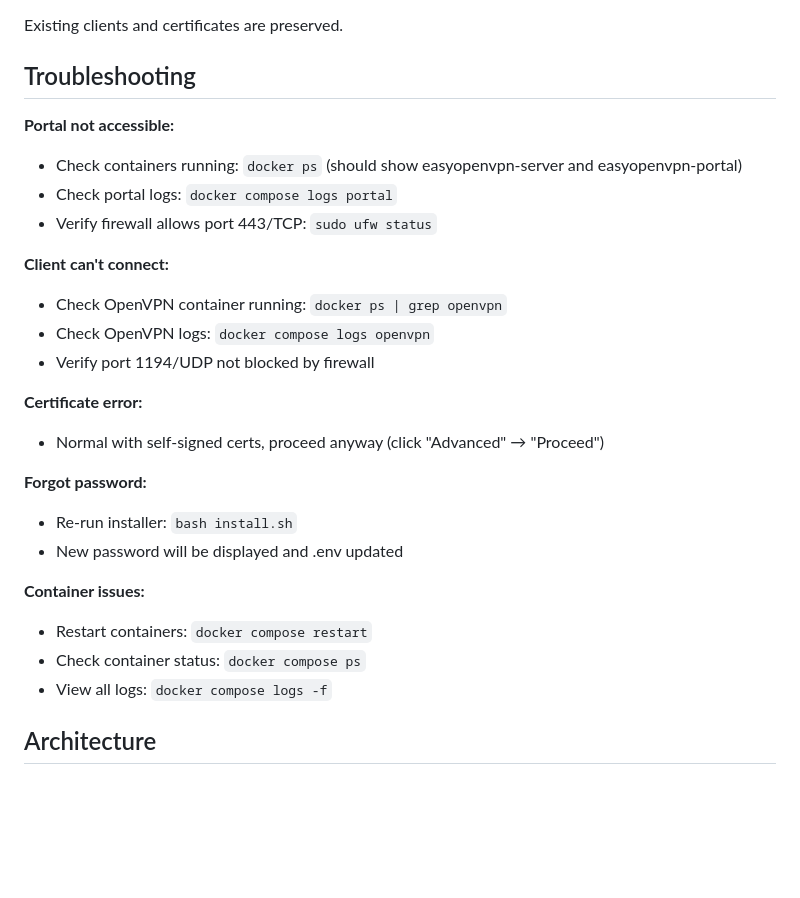
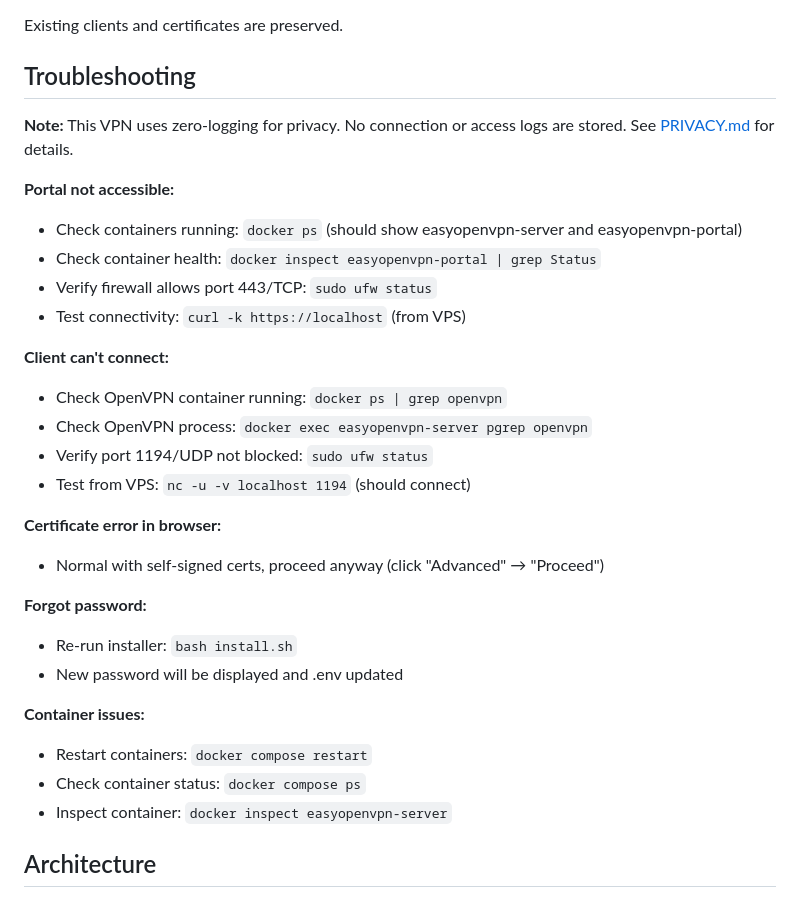
Before and after one commit to lydonator/easyopenvpn, a Markdown page: README.md, the part around the change. Drawn GitHub-style; blank space fills up the shorter version.

Commit message:
docs: update troubleshooting section for zero-logging configuration
Replace log-based troubleshooting with alternative methods:
- Added note about zero-logging with link to PRIVACY.md
- Replaced 'docker compose logs' with container health checks
- Added process checks (pgrep openvpn)
- Added connectivity tests (curl, nc)
- Removed references to viewing logs (not available)

All troubleshooting now works without logs.

Co-Authored-By: Claude Sonnet 4.5 <noreply@anthropic.com>

```diff
--- a/README.md
+++ b/README.md
@@ -76,17 +76,21 @@ Existing clients and certificates are preserved.
 
 ## Troubleshooting
 
+**Note:** This VPN uses zero-logging for privacy. No connection or access logs are stored. See [PRIVACY.md](PRIVACY.md) for details.
+
 **Portal not accessible:**
 - Check containers running: `docker ps` (should show easyopenvpn-server and easyopenvpn-portal)
-- Check portal logs: `docker compose logs portal`
+- Check container health: `docker inspect easyopenvpn-portal | grep Status`
 - Verify firewall allows port 443/TCP: `sudo ufw status`
+- Test connectivity: `curl -k https://localhost` (from VPS)
 
 **Client can't connect:**
 - Check OpenVPN container running: `docker ps | grep openvpn`
-- Check OpenVPN logs: `docker compose logs openvpn`
-- Verify port 1194/UDP not blocked by firewall
+- Check OpenVPN process: `docker exec easyopenvpn-server pgrep openvpn`
+- Verify port 1194/UDP not blocked: `sudo ufw status`
+- Test from VPS: `nc -u -v localhost 1194` (should connect)
 
-**Certificate error:**
+**Certificate error in browser:**
 - Normal with self-signed certs, proceed anyway (click "Advanced" → "Proceed")
 
 **Forgot password:**
@@ -96,7 +100,7 @@ Existing clients and certificates are preserved.
 **Container issues:**
 - Restart containers: `docker compose restart`
 - Check container status: `docker compose ps`
-- View all logs: `docker compose logs -f`
+- Inspect container: `docker inspect easyopenvpn-server`
 
 ## Architecture
 
```
